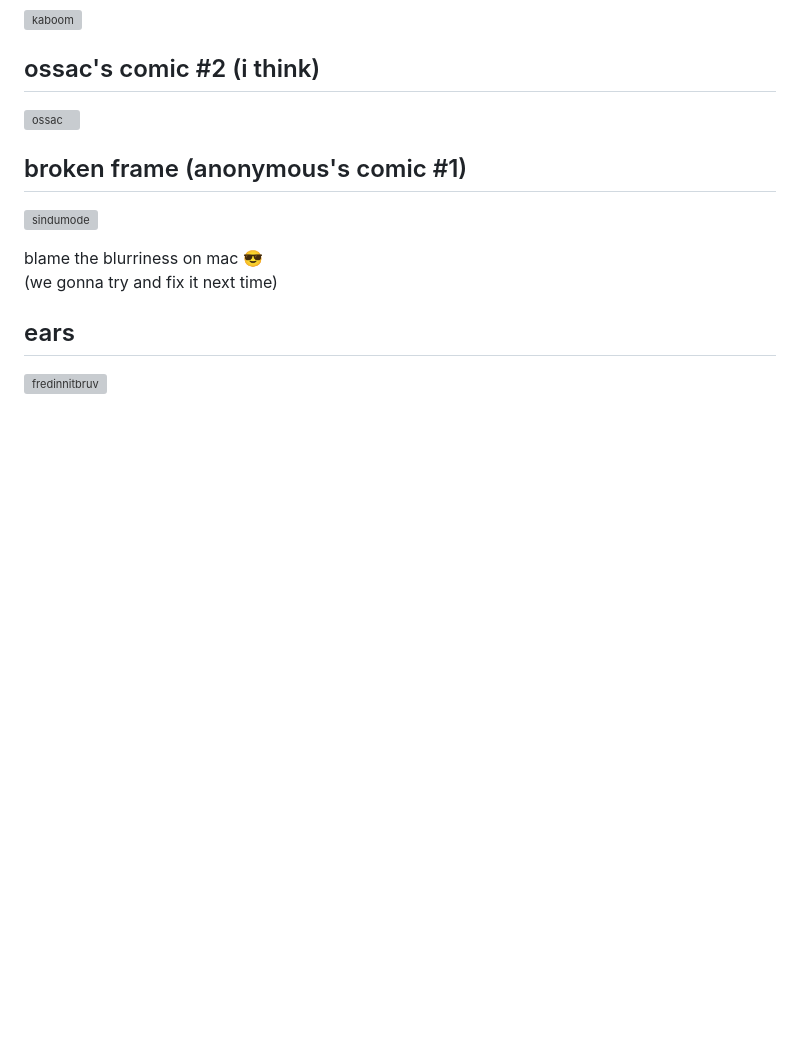
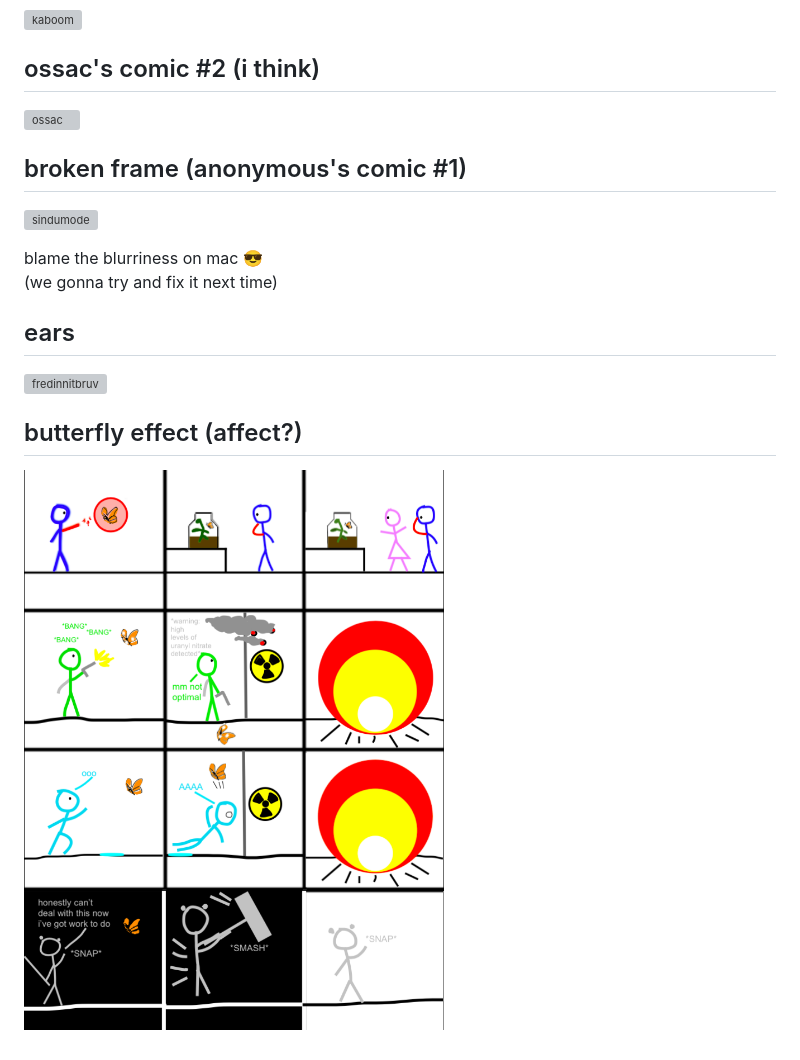
Before and after one commit to spicata/xob, a Markdown page: xobothers.md, the part around the change. Rendered like a GitHub page; pictures changed too: assets/butterfly-effect.png (added); blank space fills up the shorter version; grey boxes are pictures that could not be loaded.

Commit message:
sindumode

```diff
--- a/xobothers.md
+++ b/xobothers.md
@@ -32,3 +32,7 @@ blame the blurriness on mac 😎
 ## ears
 
 ![fredinnitbruv](assets/fredinnitbruv.png)
+
+## butterfly effect (affect?)
+
+![butterfly-effect](assets/butterfly-effect.png)
```
